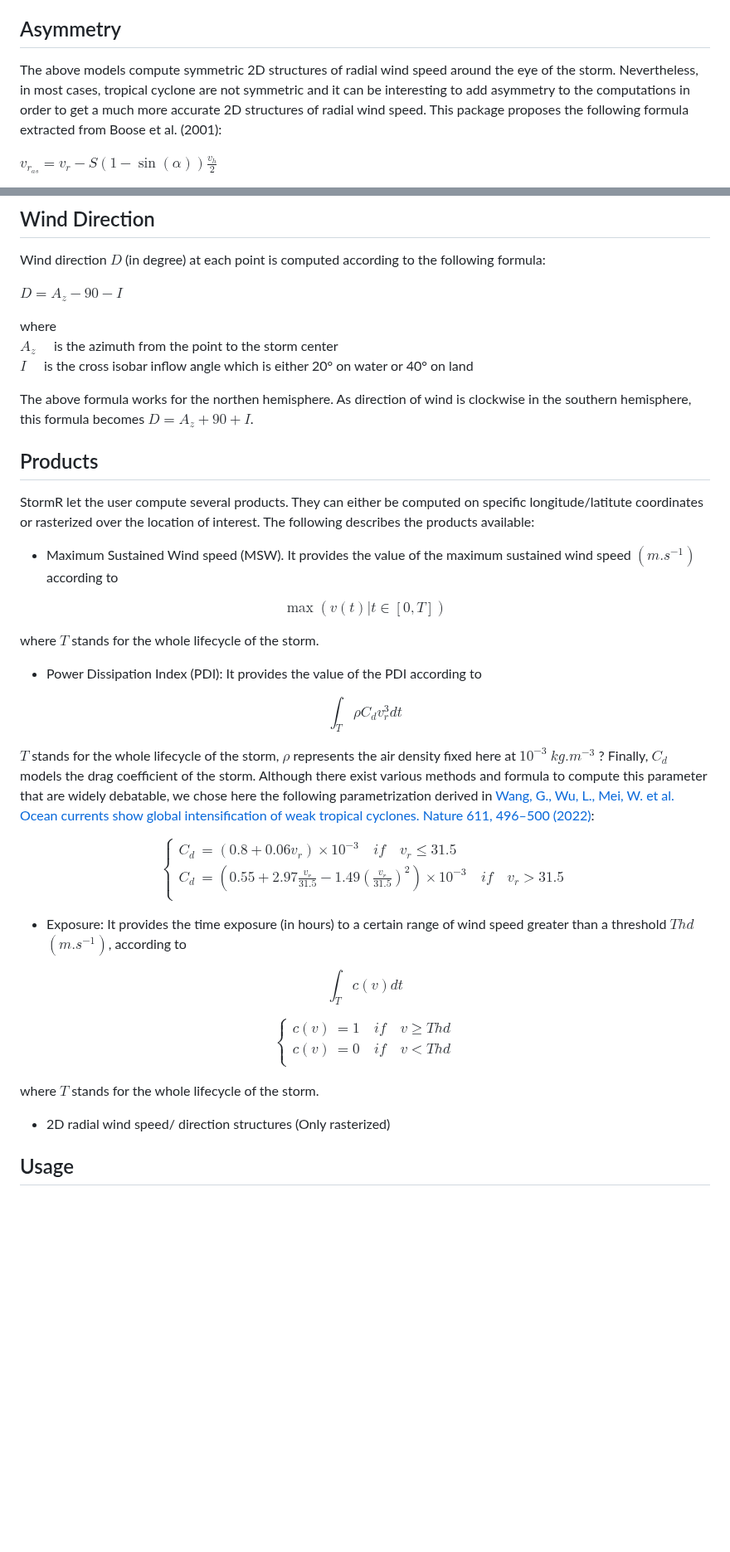
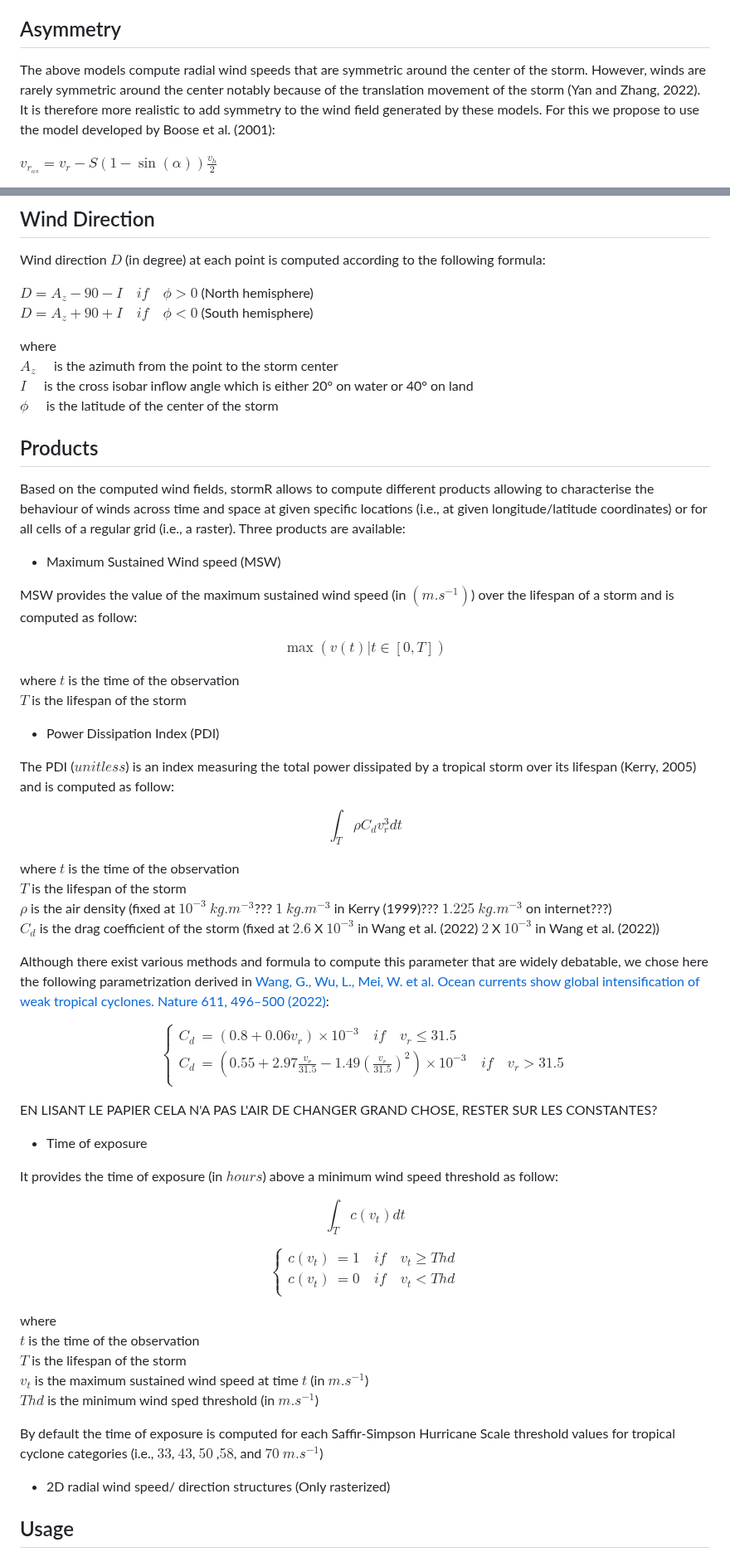
Before and after one commit to umr-amap/StormR, a Markdown page: README.md, 2 parts joined by grey strips. Shown at 83% size. Rendered like a GitHub page; blank space fills up the shorter version.

Commit message:
Update README Asymetry Wind direction Product

```diff
--- a/README.md
+++ b/README.md
@@ -87,11 +87,7 @@ $rmw = 46.4e^{(-0.0155msw + 0.0169|\phi|)}$
 
 ## Asymmetry
 
-The above models compute symmetric 2D structures of radial wind speed around the
-eye of the storm. Nevertheless, in most cases, tropical cyclone are not symmetric
-and it can be interesting to add asymmetry to the computations in order to get a
-much more accurate 2D structures of radial wind speed. This package proposes the following
-formula extracted from Boose et al. (2001): <br />
+The above models compute radial wind speeds that are symmetric around the center of the storm. However, winds are rarely symmetric around the center notably because of the translation movement of the storm (Yan and Zhang, 2022). It is therefore more realistic to add symmetry to the wind field generated by these models. For this we propose to use the model developed by Boose et al. (2001): <br />
 
 $v_{r_{as}} = v_r - S(1-\sin(\alpha))\frac{v_h}{2}$
 
@@ -106,37 +102,44 @@ Clockwise in Nothern hemisphere, counterclokwise in Southern hemisphere. <br />
 ## Wind Direction
 Wind direction $D$ (in degree) at each point is computed according to the following formula: <br />
 
-$D = A_z - 90 - I$
+$D = A_z - 90 - I \quad if \quad \phi > 0$ (North hemisphere)<br/>
+$D = A_z + 90 + I \quad if \quad \phi < 0$ (South hemisphere)<br/>
 
 where <br />
 $A_z\quad$ is the azimuth from the point to the storm center <br/>
 $I\quad$ is the cross isobar inflow angle which is either 20° on water or 40° on land <br/>
-
-The above formula works for the northen hemisphere. As direction of wind is clockwise in the southern hemisphere,
-this formula becomes $D = A_z + 90 + I$.
-
+$\phi\quad$ is the latitude of the center of the storm
 
 ## Products
-StormR let the user compute several products. They can either be computed on
-specific longitude/latitute coordinates or rasterized over the location of interest.
-The following describes the products available: <br />
+Based on the computed wind fields, stormR allows to compute different products allowing to characterise the behaviour of winds across time and space at given specific locations (i.e., at given longitude/latitude coordinates) or for all cells of a regular grid (i.e., a raster). Three products are available:<br />
 
+* Maximum Sustained Wind speed (MSW)<br />
 
-* Maximum Sustained Wind speed (MSW). It provides the value of the maximum sustained wind speed $(m.s^{-1})$ according to
+MSW provides the value of the maximum sustained wind speed (in $(m.s^{-1})$) over the lifespan of a storm and is computed as follow:<br />
 
 $$
 \max(v(t) | t \in [0,T])
 $$
 
-  where $T$ stands for the whole lifecycle of the storm. <br />
+where
+$t$ is the time of the observation<br />
+$T$ is the lifespan of the storm<br />
 
-* Power Dissipation Index (PDI): It provides the value of the PDI according to
+* Power Dissipation Index (PDI)<br />
+
+The PDI ($unitless$) is an index measuring the total power dissipated by a tropical storm over its lifespan (Kerry, 2005) and is computed as follow:<br />
 
 $$
 \int_T \rho C_d v_r^3 dt
 $$
 
-  $T$ stands for the whole lifecycle of the storm, $\rho$ represents the air density fixed here at      $10^{-3}$ $kg.m^{-3}$ ? Finally, $C_d$ models the drag coefficient of the storm. Although there exist       various methods and formula to compute this parameter that are widely debatable, we chose here the     following parametrization derived in [Wang, G., Wu, L., Mei, W. et al. Ocean currents show global     intensification of weak tropical cyclones. Nature 611, 496–500 (2022)](     https://doi.org/10.1038/s41586-022-05326-4):
+where
+$t$ is the time of the observation<br />
+$T$ is the lifespan of the storm<br />
+$\rho$ is the air density (fixed at $10^{-3}$ $kg.m^{-3}$??? $1$ $kg.m^{-3}$ in Kerry (1999)??? $1.225$ $kg.m^{-3}$ on internet???)<br />
+$C_d$ is the drag coefficient of the storm (fixed at $2.6$ X $10^{-3}$ in Wang et al. (2022) $2$ X $10^{-3}$ in Wang et al. (2022))<br />
+
+Although there exist various methods and formula to compute this parameter that are widely debatable, we chose here the following parametrization derived in [Wang, G., Wu, L., Mei, W. et al. Ocean currents show global intensification of weak tropical cyclones. Nature 611, 496–500 (2022)](https://doi.org/10.1038/s41586-022-05326-4):
 
 $$
 \left\{
@@ -147,22 +150,32 @@ C_d &= \left(0.55 + 2.97\frac{v_r}{31.5} - 1.49\left(\frac{v_r}{31.5}\right)^2\r
 \right.
 $$
 
-* Exposure: It provides the time exposure (in hours) to a certain range of wind speed greater than a threshold $Thd$ $(m.s^{-1})$, according to
+EN LISANT LE PAPIER CELA N'A PAS L'AIR DE CHANGER GRAND CHOSE, RESTER SUR LES CONSTANTES?
+
+* Time of exposure
+
+It provides the time of exposure (in $hours$) above a minimum  wind speed threshold as follow:<br />
 
 $$
-\int_T c(v) dt
+\int_T c(v_t) dt
 $$
 
 $$
 \left\{
 \begin{aligned}
-c(v) &= 1 \quad if \quad v \geq Thd\\
-c(v) &= 0 \quad if \quad v < Thd\\
+c(v_t) &= 1 \quad if \quad v_t \geq Thd\\
+c(v_t) &= 0 \quad if \quad v_t < Thd\\
 \end{aligned}
 \right.
 $$
 
-  where $T$ stands for the whole lifecycle of the storm. <br />
+where<br/>
+$t$ is the time of the observation<br/>
+$T$ is the lifespan of the storm<br/>
+$v_t$ is the maximum sustained wind speed at time $t$ (in $m.s^{-1}$)<br/>
+$Thd$ is the minimum wind sped threshold (in $m.s^{-1}$)<br/>
+
+By default the time of exposure is computed for each Saffir-Simpson Hurricane Scale threshold values for tropical cyclone categories (i.e., $33$, $43$, $50$ ,$58$, and $70$ $m.s^{-1}$)
 
 * 2D radial wind speed/ direction structures (Only rasterized)
 
```
Also changed, not shown: other parts of README.md (+4 -4 lines).
